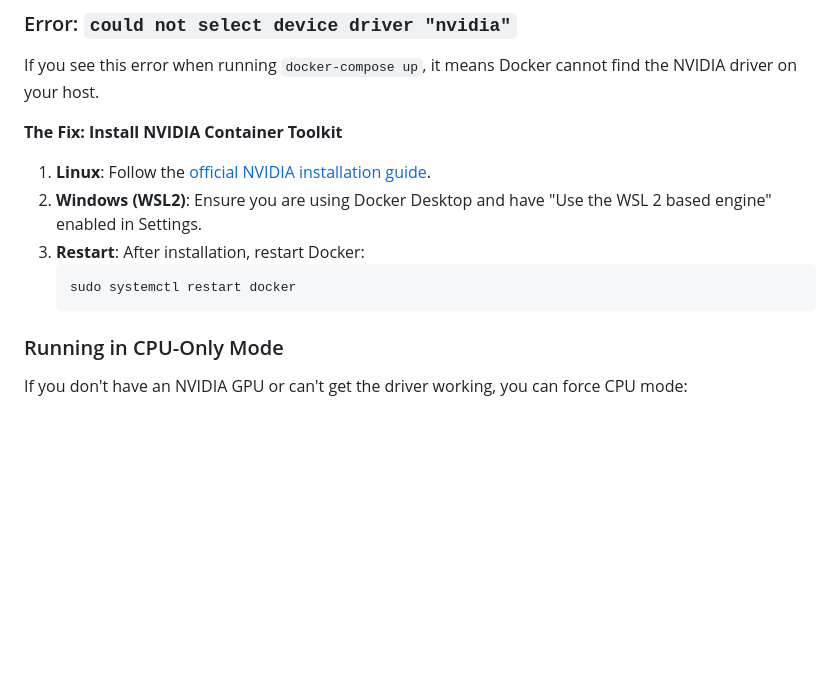
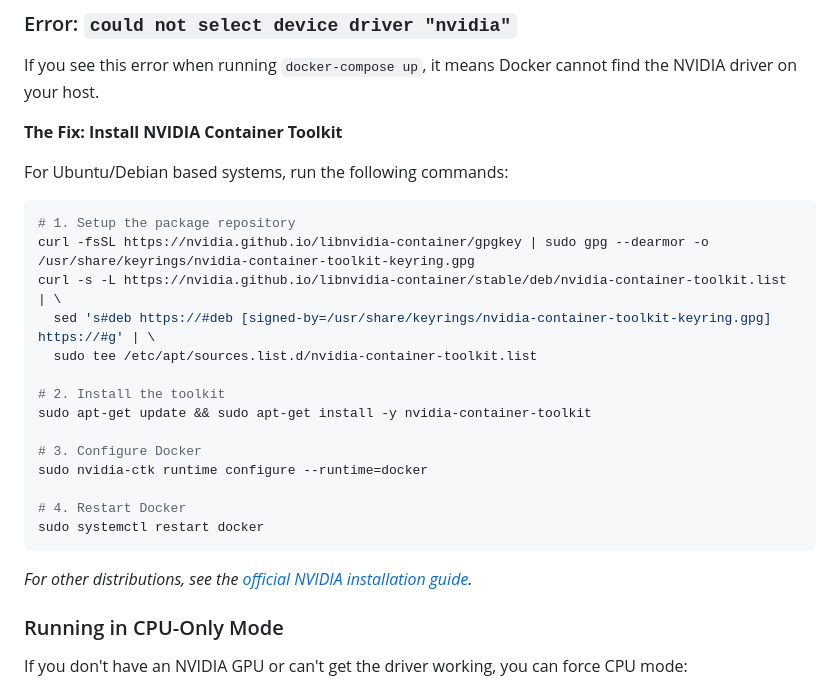
Before and after one commit to cms000123456/sdworks, a Markdown page: backend.md, the part around the change. Rendered like a GitHub page; blank space fills up the shorter version.

Commit message:
Docs: Include specific NVIDIA Toolkit commands in troubleshooting

````diff
--- a/backend.md
+++ b/backend.md
@@ -89,12 +89,25 @@ Models are automatically downloaded from Hugging Face on first run. You can conf
 If you see this error when running `docker-compose up`, it means Docker cannot find the NVIDIA driver on your host.
 
 **The Fix: Install NVIDIA Container Toolkit**
-1.  **Linux**: Follow the [official NVIDIA installation guide](https://docs.nvidia.com/datacenter/cloud-native/container-toolkit/install-guide.html).
-2.  **Windows (WSL2)**: Ensure you are using Docker Desktop and have "Use the WSL 2 based engine" enabled in Settings.
-3.  **Restart**: After installation, restart Docker:
-    ```bash
-    sudo systemctl restart docker
-    ```
+
+For Ubuntu/Debian based systems, run the following commands:
+```bash
+# 1. Setup the package repository
+curl -fsSL https://nvidia.github.io/libnvidia-container/gpgkey | sudo gpg --dearmor -o /usr/share/keyrings/nvidia-container-toolkit-keyring.gpg
+curl -s -L https://nvidia.github.io/libnvidia-container/stable/deb/nvidia-container-toolkit.list | \
+  sed 's#deb https://#deb [signed-by=/usr/share/keyrings/nvidia-container-toolkit-keyring.gpg] https://#g' | \
+  sudo tee /etc/apt/sources.list.d/nvidia-container-toolkit.list
+
+# 2. Install the toolkit
+sudo apt-get update && sudo apt-get install -y nvidia-container-toolkit
+
+# 3. Configure Docker
+sudo nvidia-ctk runtime configure --runtime=docker
+
+# 4. Restart Docker
+sudo systemctl restart docker
+```
+*For other distributions, see the [official NVIDIA installation guide](https://docs.nvidia.com/datacenter/cloud-native/container-toolkit/install-guide.html).*
 
 ### Running in CPU-Only Mode
 If you don't have an NVIDIA GPU or can't get the driver working, you can force CPU mode:
````
